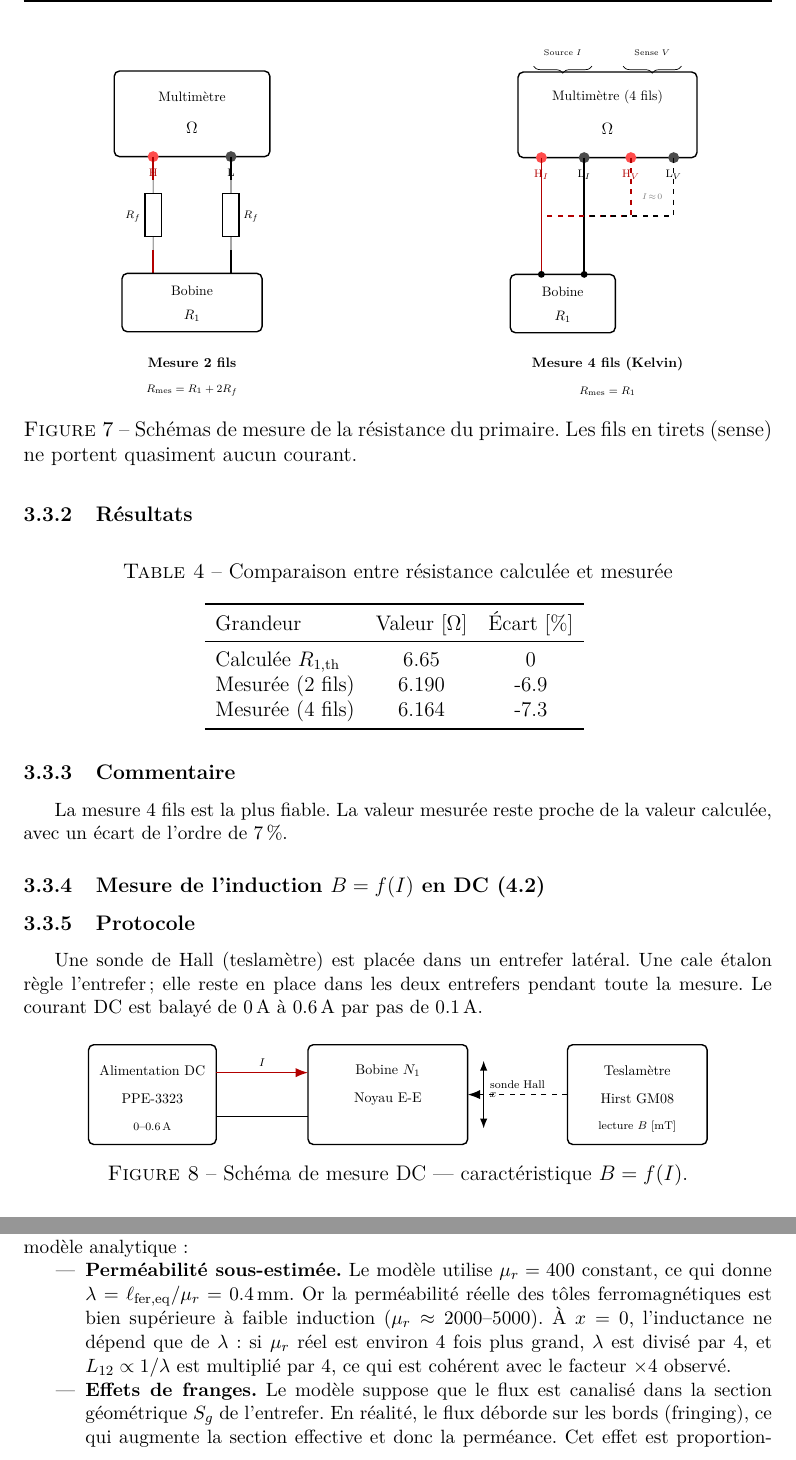
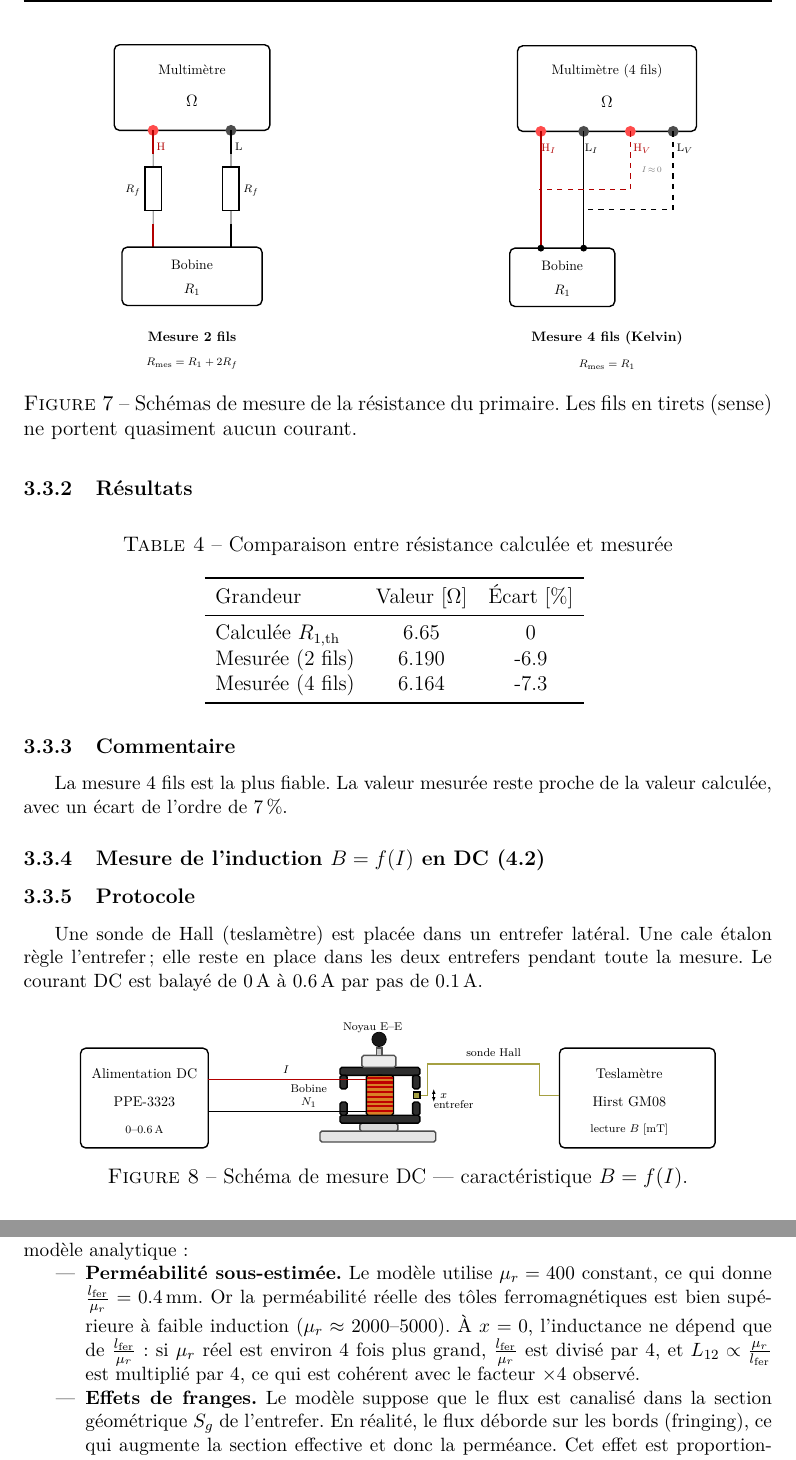
Before and after one commit to tom-berthoud/labo1mecatro, a LaTeX document (rapport/main.tex, which reads rapport/chapitres/Realisation.tex): two parts of pages 11 and 16 of 17, joined at a grey line, cut at the place of the change. Compiled offline with pdfLaTeX.

Commit message:
add schmema

```diff
--- a/rapport/chapitres/Realisation.tex
+++ b/rapport/chapitres/Realisation.tex
@@ -51,8 +51,8 @@ La résistance \(R_1\) est mesurée par les méthodes 2 fils et 4 fils.
 % Bornes
 \fill[red!70] (1,0) circle (4pt);
 \fill[black!70] (3,0) circle (4pt);
-\node[below=5pt, font=\scriptsize, red!70!black] at (1,0) {H};
-\node[below=5pt, font=\scriptsize] at (3,0) {L};
+\node[below=5pt, font=\scriptsize, red!70!black] at (1.2,0) {H};
+\node[below=5pt, font=\scriptsize] at (3.2,0) {L};
 % Fil gauche avec Rfil
 \draw[thick, red!70!black] (1,0) -- (1,-0.6);
 \draw (1,-0.6) to[european resistor, l_=\scriptsize $R_f$] (1,-2.4);
@@ -81,24 +81,24 @@ La résistance \(R_1\) est mesurée par les méthodes 2 fils et 4 fils.
 % Bornes Source I
 \fill[red!70] (0.6,0) circle (4pt);
 \fill[black!70] (1.7,0) circle (4pt);
-\node[below=5pt, font=\scriptsize, red!70!black] at (0.6,0) {H$_I$};
-\node[below=5pt, font=\scriptsize] at (1.7,0) {L$_I$};
+\node[below=5pt, font=\scriptsize, red!70!black] at (0.8,0) {H$_I$};
+\node[below=5pt, font=\scriptsize] at (1.9,0) {L$_I$};
 % Bornes Sense V
 \fill[red!70] (2.9,0) circle (4pt);
 \fill[black!70] (4,0) circle (4pt);
-\node[below=5pt, font=\scriptsize, red!70!black] at (2.9,0) {H$_V$};
-\node[below=5pt, font=\scriptsize] at (4,0) {L$_V$};
+\node[below=5pt, font=\scriptsize, red!70!black] at (3.2,0) {H$_V$};
+\node[below=5pt, font=\scriptsize] at (4.3,0) {L$_V$};
 % Accolades Source / Sense
-\draw[decorate, decoration={brace, amplitude=4pt, mirror}]
-  (0.4,2.35) -- (1.9,2.35) node[midway, above=4pt, font=\tiny] {Source $I$};
-\draw[decorate, decoration={brace, amplitude=4pt, mirror}]
-  (2.7,2.35) -- (4.2,2.35) node[midway, above=4pt, font=\tiny] {Sense $V$};
+% \draw[decorate, decoration={brace, amplitude=4pt, mirror}]
+%   (0.4,2.35) -- (1.9,2.35) node[midway, above=4pt, font=\tiny] {Source $I$};
+% \draw[decorate, decoration={brace, amplitude=4pt, mirror}]
+%   (2.7,2.35) -- (4.2,2.35) node[midway, above=4pt, font=\tiny] {Sense $V$};
 % Fils Source (trait plein)
 \draw[thick, red!70!black] (0.6,0) -- (0.6,-3);
 \draw[thick] (1.7,0) -- (1.7,-3);
 % Fils Sense (tirets) rejoignent les mêmes points
-\draw[thick, dashed, red!70!black] (2.9,0) -- (2.9,-1.5) -- (0.6,-1.5);
-\draw[thick, dashed] (4,0) -- (4,-1.5) -- (1.7,-1.5);
+\draw[thick, dashed, red!70!black] (2.9,0) -- (2.9,-1.5) -- (0.55,-1.5);
+\draw[thick, dashed] (4,0) -- (4,-2) -- (1.7,-2);
 % I=0 entre les fils sense
 \node[font=\tiny, gray] at (3.45,-1.0) {$I\!\approx\!0$};
 % Points de contact Kelvin
@@ -152,25 +152,64 @@ Une sonde de Hall (teslamètre) est placée dans un entrefer latéral. Une cale
 \node at (1.6,1.85) {\footnotesize Alimentation DC};
 \node at (1.6,1.15) {\footnotesize PPE-3323};
 \node at (1.6,0.45) {\scriptsize $0$--$\SI{0.6}{A}$};
-% Bobine + noyau E-E
-\draw[thick, rounded corners=3pt] (5.5,0) rectangle (9.5,2.5);
-\node at (7.5,1.85) {\footnotesize Bobine $N_1$};
-\node at (7.5,1.15) {\footnotesize Noyau E-E};
-% Entrefer
-\draw[thick, {Latex[length=2mm]}-{Latex[length=2mm]}] (9.9,0.4) -- node[right, font=\scriptsize] {$x$} (9.9,2.1);
+% Support mecanique
+\filldraw[draw=gray!60!black, fill=gray!20, thick, rounded corners=1pt]
+  (6.0,0.15) rectangle (8.9,0.42);
+\filldraw[draw=gray!60!black, fill=gray!30, thick, rounded corners=1pt]
+  (7.0,0.42) rectangle (7.95,0.62);
+% Noyau E-E : deux E empiles (dents verticales face-a-face)
+% --- E du bas (dos en bas, dents vers le haut) ---
+\filldraw[draw=black, fill=black!82, thick, rounded corners=1pt]
+  (6.50,0.62) rectangle (8.50,0.82);         % dos horizontal
+\filldraw[draw=black, fill=black!82, thick, rounded corners=1pt]
+  (6.50,0.82) rectangle (6.68,1.15);         % dent gauche
+\filldraw[draw=black, fill=black!82, thick, rounded corners=1pt]
+  (7.41,0.82) rectangle (7.59,1.15);         % dent centrale
+\filldraw[draw=black, fill=black!82, thick, rounded corners=1pt]
+  (8.32,0.82) rectangle (8.50,1.15);         % dent droite
+% --- E du haut (dos en haut, dents vers le bas) ---
+\filldraw[draw=black, fill=black!82, thick, rounded corners=1pt]
+  (6.50,1.82) rectangle (8.50,2.02);         % dos horizontal
+\filldraw[draw=black, fill=black!82, thick, rounded corners=1pt]
+  (6.50,1.48) rectangle (6.68,1.82);         % dent gauche
+\filldraw[draw=black, fill=black!82, thick, rounded corners=1pt]
+  (7.41,1.48) rectangle (7.59,1.82);         % dent centrale
+\filldraw[draw=black, fill=black!82, thick, rounded corners=1pt]
+  (8.32,1.48) rectangle (8.50,1.82);         % dent droite
+% Bobine enroulee autour de la jambe centrale
+\filldraw[draw=black, fill=orange!40!brown, thick, rounded corners=1pt]
+  (7.16,0.82) rectangle (7.84,1.82);
+\foreach \y in {0.92,1.04,1.16,1.28,1.40,1.52,1.64,1.76} {
+  \draw[very thick, red!75!black] (7.18,\y) -- (7.82,\y);
+}
+\draw[thick] (5.45,0.92) -- (6.96,0.92);
+\draw[thick] (5.45,1.72) -- (6.96,1.72);
+\node[font=\scriptsize, align=center] at (5.72,1.30) {Bobine\\$N_1$};
+\node[font=\scriptsize] at (7.32,3) {Noyau E--E};
+% Bloc superieur et boule de reglage
+\filldraw[draw=gray!65!black, fill=gray!15, thick, rounded corners=1pt]
+  (7.05,2.02) rectangle (7.90,2.32);
+\filldraw[draw=gray!65!black, fill=gray!45, thick]
+  (7.41,2.32) rectangle (7.55,2.50);
+\filldraw[draw=black, fill=black!90] (7.48,2.72) circle (0.18);
+% Entrefer (gap vertical entre les dents)
+\draw[thick, {Latex[length=1mm]}-{Latex[length=1mm]}] (8.85,1.15) -- (8.85,1.48);
+\node[font=\scriptsize] at (9.1,1.30) {$x$};
+\node[font=\scriptsize] at (9.35,1.08) {entrefer};
 % Teslamètre
-\draw[thick, rounded corners=3pt] (12,0) rectangle (15.5,2.5);
+\draw[thick, rounded corners=3pt] (12,0) rectangle (15.9,2.5);
 \node at (13.75,1.85) {\footnotesize Teslamètre};
 \node at (13.75,1.15) {\footnotesize Hirst GM08};
 \node at (13.75,0.45) {\scriptsize lecture $B$ [mT]};
 % Fil haut : alim -> bobine
-\draw[thick, red!70!black, -{Latex[length=2.5mm]}] (3.2,1.8) -- (5.5,1.8);
-\node[font=\scriptsize, above] at (4.35,1.8) {$I$};
+\draw[thick, red!70!black] (3.2,1.72) -- (7.16,1.72);
+\node[font=\scriptsize, above] at (5.15,1.72) {$I$};
 % Fil bas : retour
-\draw[thick] (3.2,0.7) -- (5.5,0.7);
-% Sonde Hall
-\draw[thick, dashed, -{Latex[length=2.5mm]}] (12,1.25) -- (9.5,1.25);
-\node[font=\scriptsize, above] at (10.75,1.25) {sonde Hall};
+\draw[thick] (3.2,0.92) -- (7.16,0.92);
+% Sonde Hall (dans l'entrefer lateral droit)
+\draw[thick, yellow!60!black] (12,1.32) -- (11.5,1.32) -- (11.5,2.10) -- (8.70,2.10) -- (8.70,1.32) -- (8.52,1.32);
+\filldraw[draw=black, fill=yellow!60!black, thick] (8.34,1.24) rectangle (8.50,1.40);
+\node[font=\scriptsize, above] at (10.35,2.15) {sonde Hall};
 \end{circuitikz}
 \caption{Schéma de mesure DC --- caractéristique $B=f(I)$.}
 \label{fig:schema_DC}
@@ -360,7 +399,7 @@ Entrefer & \(\Delta y/\Delta x\) & \(L_{12}\) mesuré [mH] & \(L_{12}\) théoriq
 \paragraph{Commentaire sur les écarts.}
 Les valeurs mesurées sont systématiquement supérieures aux prédictions théoriques. Cela s'explique principalement par deux limites du modèle analytique :
 \begin{itemize}
-\item \textbf{Perméabilité sous-estimée.} Le modèle utilise \(\mu_r=400\) constant, ce qui donne \(\lambda=\ell_\mathrm{fer,eq}/\mu_r=\SI{0.4}{mm}\). Or la perméabilité réelle des tôles ferromagnétiques est bien supérieure à faible induction (\(\mu_r\approx 2000\text{--}5000\)). À \(x=0\), l'inductance ne dépend que de \(\lambda\) : si \(\mu_r\) réel est environ 4 fois plus grand, \(\lambda\) est divisé par 4, et \(L_{12}\propto 1/\lambda\) est multiplié par~4, ce qui est cohérent avec le facteur \(\times 4\) observé.
+\item \textbf{Perméabilité sous-estimée.} Le modèle utilise \(\mu_r=400\) constant, ce qui donne \(\frac{l_{\mathrm{fer}}}{\mu_r}=\SI{0.4}{mm}\). Or la perméabilité réelle des tôles ferromagnétiques est bien supérieure à faible induction (\(\mu_r\approx 2000\text{--}5000\)). À \(x=0\), l'inductance ne dépend que de \(\frac{l_{\mathrm{fer}}}{\mu_r}\) : si \(\mu_r\) réel est environ 4 fois plus grand, \(\frac{l_{\mathrm{fer}}}{\mu_r}\) est divisé par 4, et \(L_{12}\propto \frac{\mu_r}{l_{\mathrm{fer}}}\) est multiplié par~4, ce qui est cohérent avec le facteur \(\times 4\) observé.
 \item \textbf{Effets de franges.} Le modèle suppose que le flux est canalisé dans la section géométrique \(S_g\) de l'entrefer. En réalité, le flux déborde sur les bords (fringing), ce qui augmente la section effective et donc la perméance. Cet effet est proportionnellement plus important pour les petits entrefers, ce qui explique que l'écart soit plus grand à \(x=0\) (\(+302\,\%\)) qu'à \(x=\SI{2}{mm}\) (\(+150\,\%\)).
 \end{itemize}
 
```
Also changed, not shown: TODO.md (+0 -6 lines), rapport/chapitres/AnalyseEtConception.tex (+3 -3 lines).
